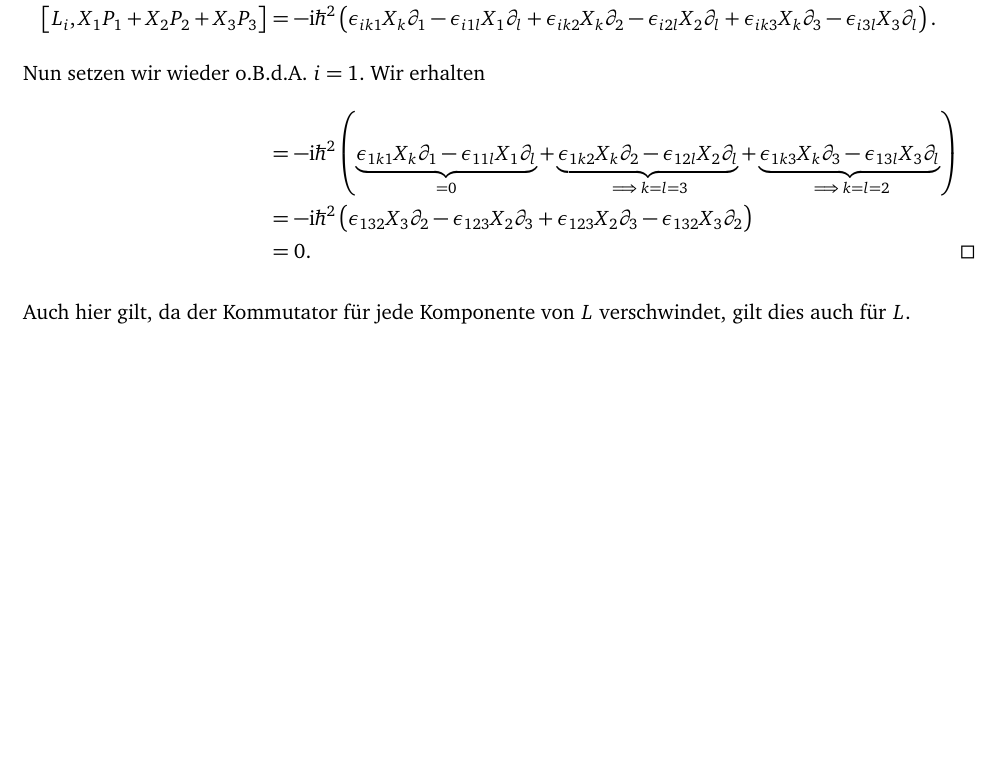
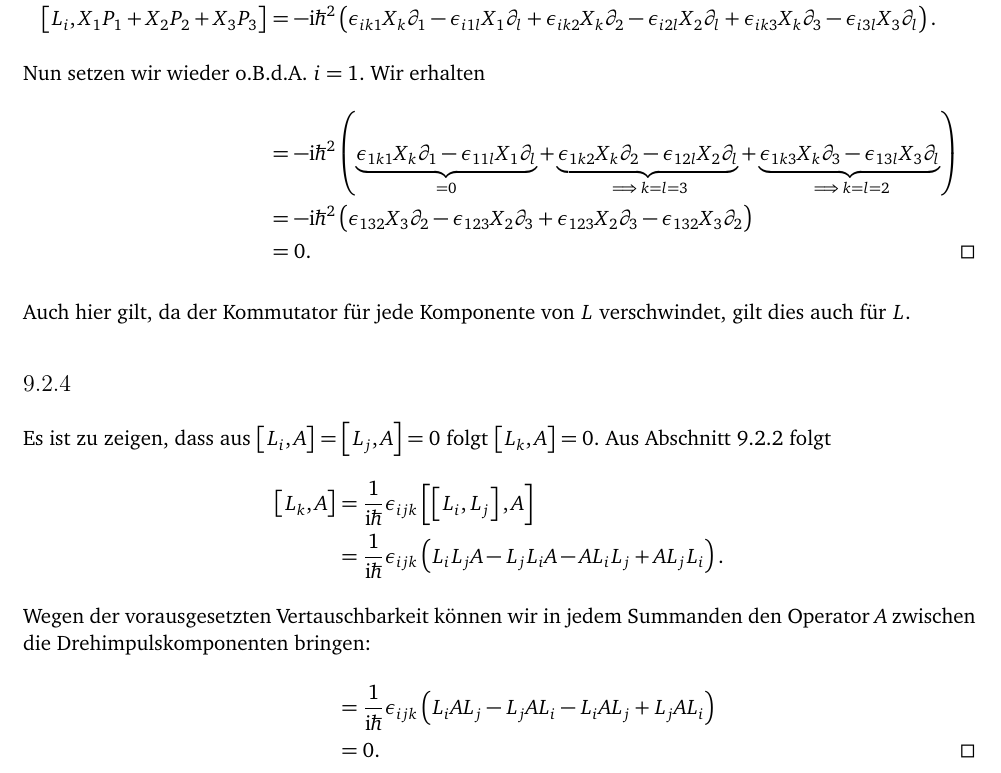
Before and after one commit to simon-schlepphorst/physik421, a LaTeX document (physik421-09/physik421-09.tex): part of page 7 of 7, cut so that both start at the same text, the shorter picture padded with empty space. Compiled offline with pdfLaTeX.

Commit message:
A2 fertig

```diff
--- a/physik421-09/physik421-09.tex
+++ b/physik421-09/physik421-09.tex
@@ -336,4 +337,17 @@ Zunächst ist zu zeigen, dass $\sbr{L_i,X_j} = \ii\hbar\epsilon_{ijk}X_k$ gilt.
 Auch hier gilt, da der Kommutator für jede Komponente von $L$ verschwindet,
 gilt dies auch für $L$.
 
+\subsection{}
+
+Es ist zu zeigen, dass aus $\sbr{L_i,A}=\sbr{L_j,A}=0$ folgt $\sbr{L_k,A}=0$.
+Aus Abschnitt~\ref{ssec:L_iL_j} folgt
+    \begin{align*}
+        \sbr{L_k,A} &= \frac1{\ii\hbar}\epsilon_{ijk} \sbr{\sbr{L_i,L_j},A} \\
+                    &=\frac1{\ii\hbar}\epsilon_{ijk} \del{L_iL_jA - L_jL_iA - AL_iL_j + AL_jL_i} .
+        \intertext{%
+            Wegen der vorausgesetzten Vertauschbarkeit können wir in jedem Summanden den Operator $A$ zwischen die Drehimpulskomponenten bringen:
+        }
+                    &= \frac1{\ii\hbar}\epsilon_{ijk} \del{L_iAL_j - L_jAL_i - L_iAL_j + L_jAL_i} \\
+        &= 0. \tag*{$\square$}
+    \end{align*}
 \end{document}
```
Also changed, not shown: physik421-09/physik421-09.tex (1 more changed lines).
